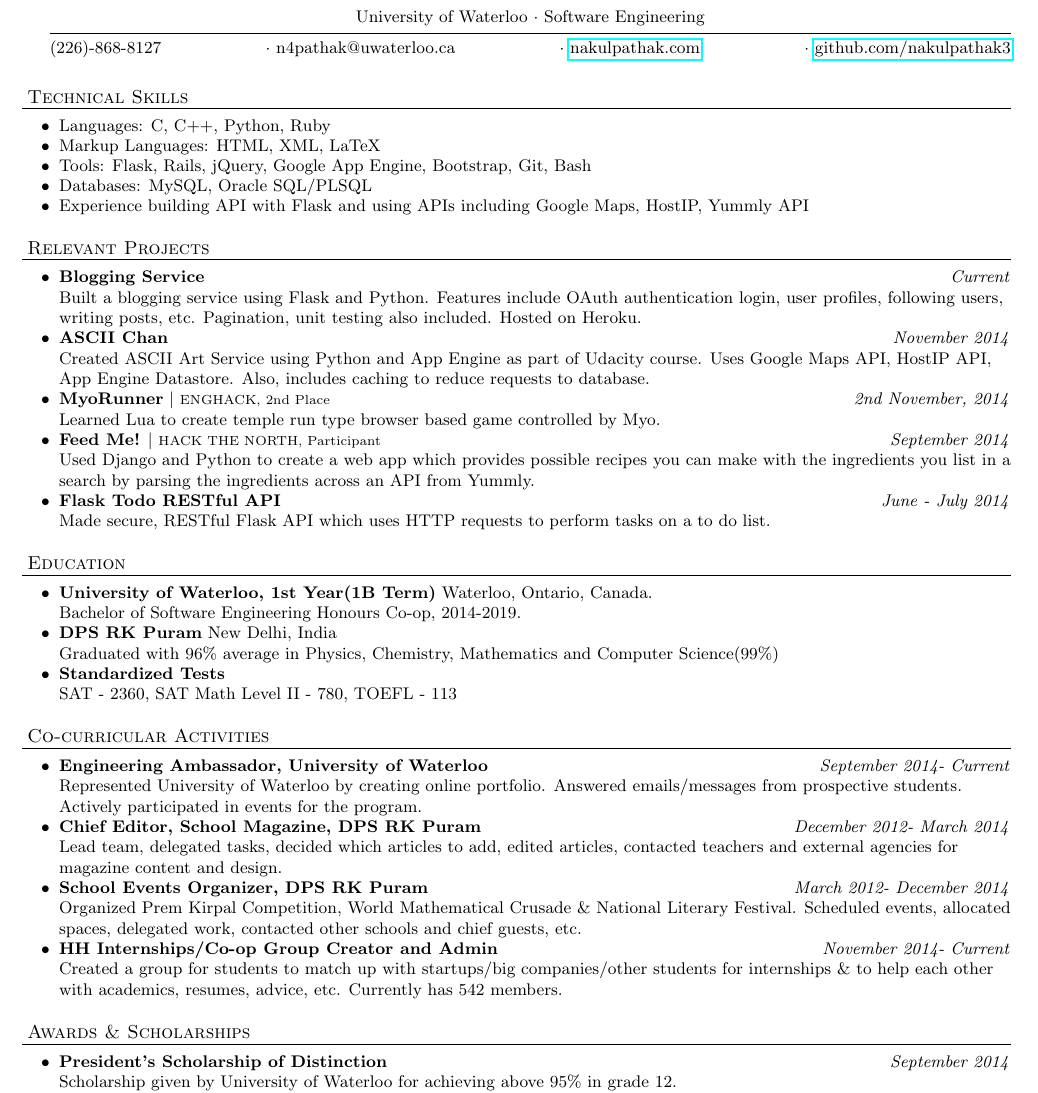
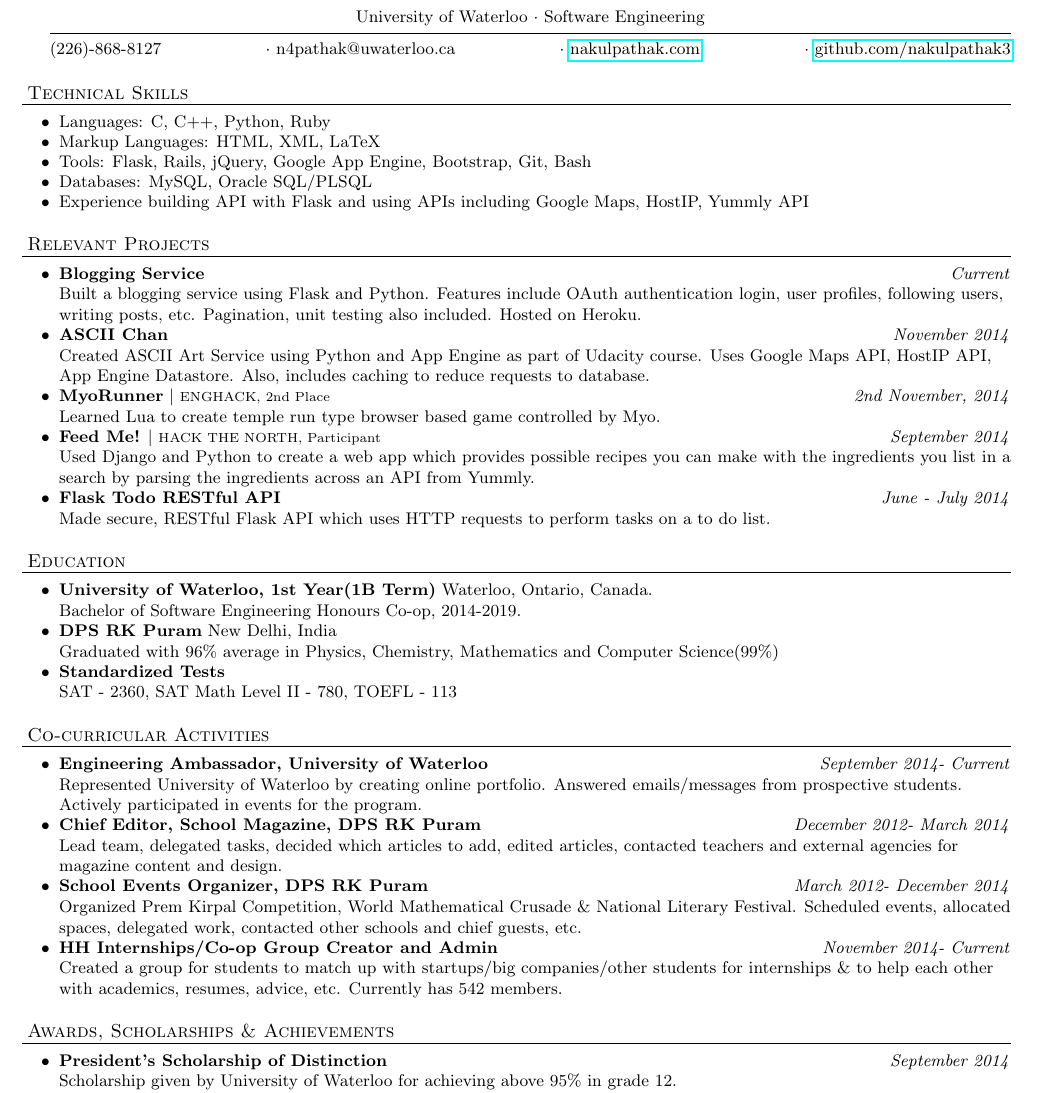
Before and after one commit to nakulpathak3/resume, a LaTeX document (nakulpathak11-12.tex): part of the page, cut so that both start at the same text. Compiled offline with pdfLaTeX.

Commit message:
Tech skills vspace change to 7pt

```diff
--- a/nakulpathak11-12.tex
+++ b/nakulpathak11-12.tex
@@ -52,7 +52,7 @@ University of Waterloo $\cdot$ Software Engineering \\
 \end{center}
 
 
-\vspace{10pt}
+\vspace{7pt}
 \header{\normalsize Technical Skills}
 \begin{achievements}
 \item Languages: C, C++, Python, Ruby
@@ -103,7 +103,7 @@ University of Waterloo $\cdot$ Software Engineering \\
 
 \vspace{7pt}
 
-\header{\normalsize Awards \& Scholarships}
+\header{\normalsize Awards, Scholarships \& Achievements}
 \begin{achievements}
 \item \textbf{President's Scholarship of Distinction} \hfill \textit {September 2014}
 \\ Scholarship given by University of Waterloo for achieving above 95\% in grade 12.
```
Also changed, not shown: nakulpathak11-12.pdf, 2 other files.
